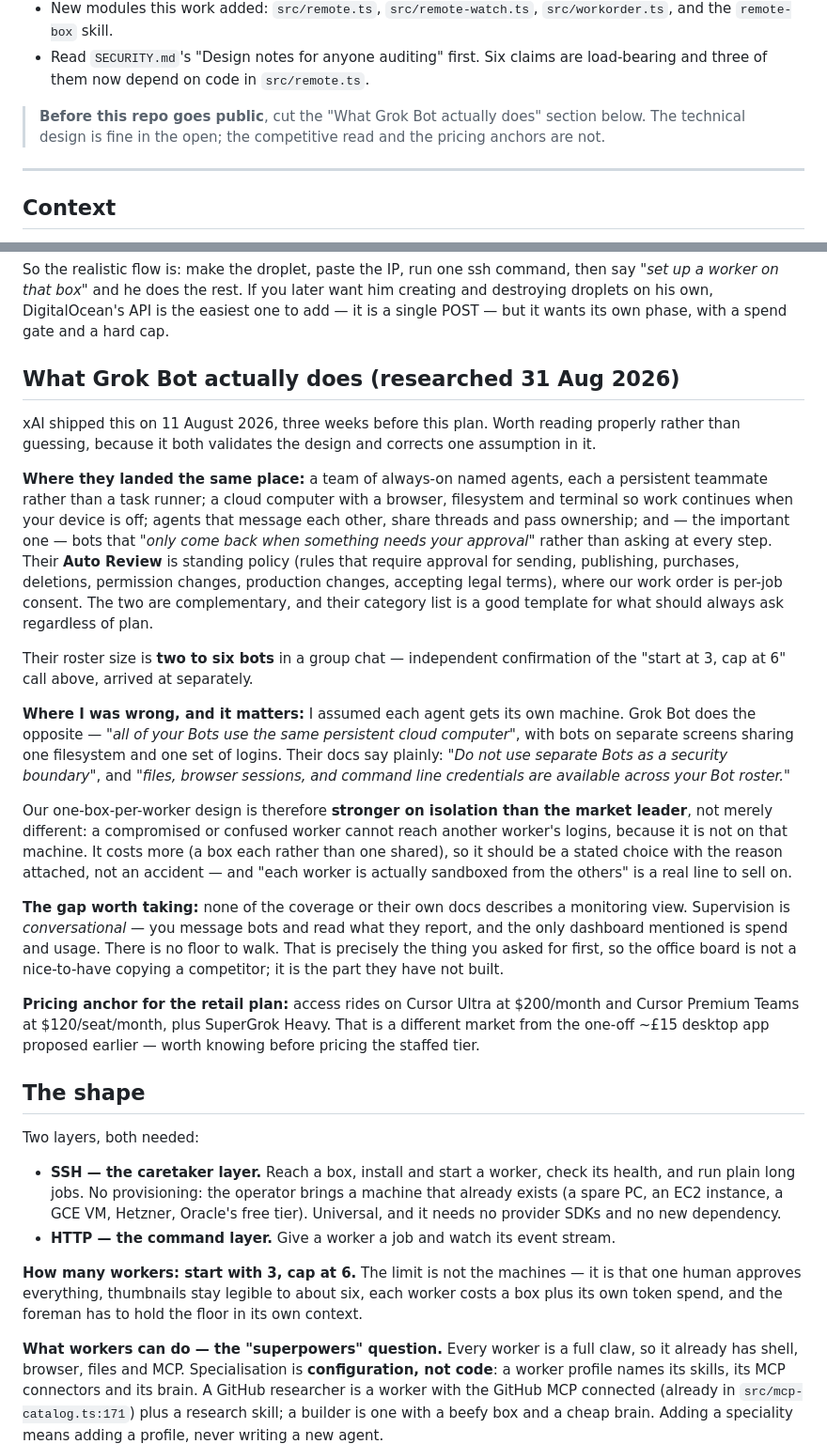
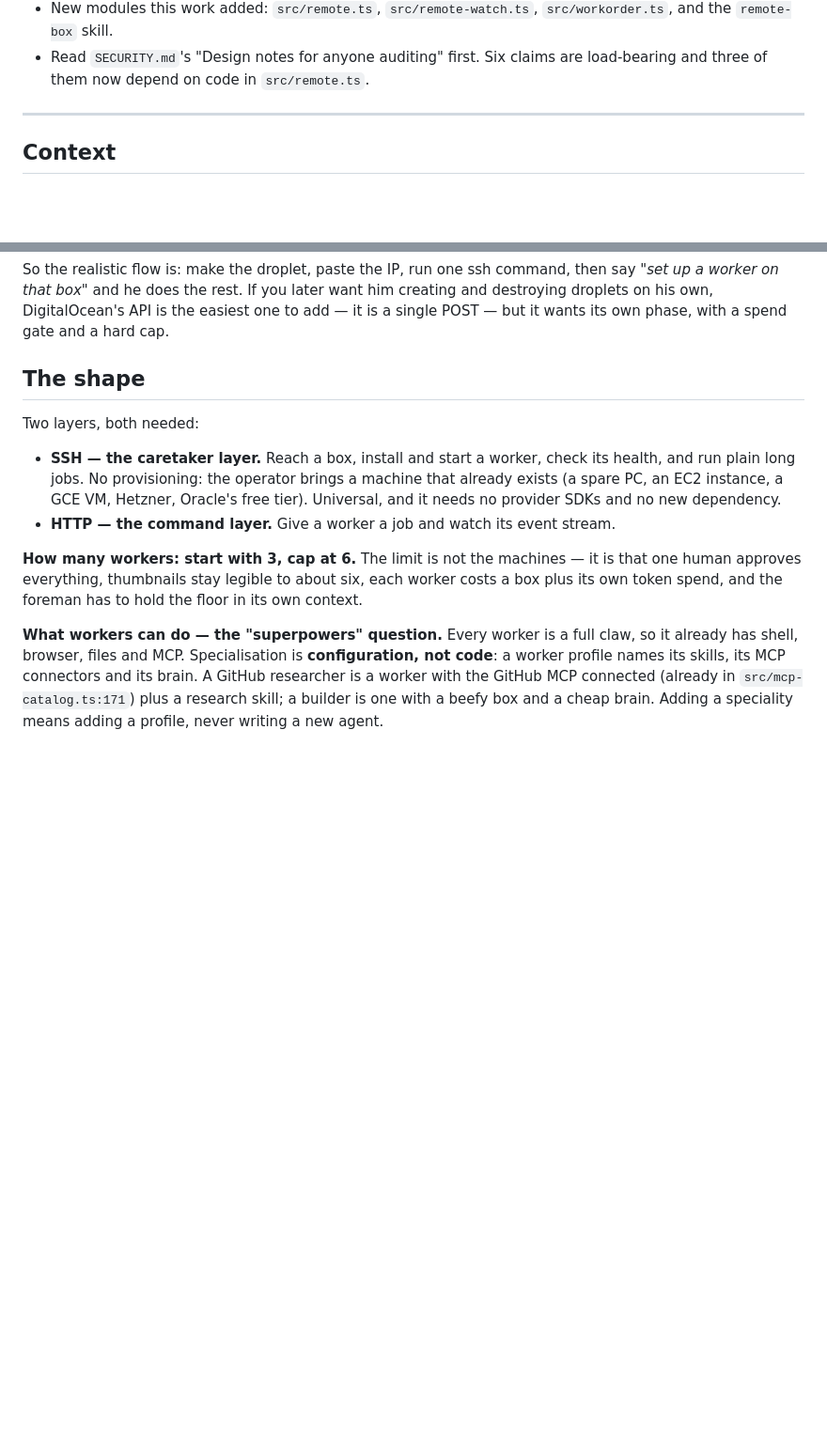
Before and after one commit to Dragon-Forge-master/cunning-claw, a Markdown page: docs/OFFICE-BLOCK.md, 2 parts joined by grey strips. Shown at 94% size. Drawn GitHub-style; blank space fills up the shorter version.

Commit message:
OFFICE-BLOCK: cut the competitive read before the flip, as the doc itself ordered
The design doc carried its own embargo note — the Grok Bot competitive
analysis and the pricing anchors were marked 'cut before this repo goes
public'. Found while consulting the doc twelve hours before the flip;
the technical design stays, the market read goes.

Co-Authored-By: Claude Fable 5 <noreply@anthropic.com>

```diff
--- a/docs/OFFICE-BLOCK.md
+++ b/docs/OFFICE-BLOCK.md
@@ -12,9 +12,6 @@ multi-machine upgrade. Phase 1 is built and pushed; everything after it is not.
 - Read `SECURITY.md`'s "Design notes for anyone auditing" first. Six claims are
   load-bearing and three of them now depend on code in `src/remote.ts`.
 
-> **Before this repo goes public**, cut the "What Grok Bot actually does" section
-> below. The technical design is fine in the open; the competitive read and the
-> pricing anchors are not.
 
 ---
 
@@ -124,49 +121,6 @@ So the realistic flow is: make the droplet, paste the IP, run one ssh command, t
 *"set up a worker on that box"* and he does the rest. If you later want him creating and
 destroying droplets on his own, DigitalOcean's API is the easiest one to add — it is a
 single POST — but it wants its own phase, with a spend gate and a hard cap.
-
-## What Grok Bot actually does (researched 31 Aug 2026)
-
-xAI shipped this on 11 August 2026, three weeks before this plan. Worth reading
-properly rather than guessing, because it both validates the design and corrects one
-assumption in it.
-
-**Where they landed the same place:** a team of always-on named agents, each a
-persistent teammate rather than a task runner; a cloud computer with a browser,
-filesystem and terminal so work continues when your device is off; agents that message
-each other, share threads and pass ownership; and — the important one — bots that
-*"only come back when something needs your approval"* rather than asking at every step.
-Their **Auto Review** is standing policy (rules that require approval for sending,
-publishing, purchases, deletions, permission changes, production changes, accepting
-legal terms), where our work order is per-job consent. The two are complementary, and
-their category list is a good template for what should always ask regardless of plan.
-
-Their roster size is **two to six bots** in a group chat — independent confirmation of
-the "start at 3, cap at 6" call above, arrived at separately.
-
-**Where I was wrong, and it matters:** I assumed each agent gets its own machine. Grok
-Bot does the opposite — *"all of your Bots use the same persistent cloud computer"*,
-with bots on separate screens sharing one filesystem and one set of logins. Their docs
-say plainly: *"Do not use separate Bots as a security boundary"*, and *"files, browser
-sessions, and command line credentials are available across your Bot roster."*
-
-Our one-box-per-worker design is therefore **stronger on isolation than the market
-leader**, not merely different: a compromised or confused worker cannot reach another
-worker's logins, because it is not on that machine. It costs more (a box each rather
-than one shared), so it should be a stated choice with the reason attached, not an
-accident — and "each worker is actually sandboxed from the others" is a real line to
-sell on.
-
-**The gap worth taking:** none of the coverage or their own docs describes a monitoring
-view. Supervision is *conversational* — you message bots and read what they report, and
-the only dashboard mentioned is spend and usage. There is no floor to walk. That is
-precisely the thing you asked for first, so the office board is not a nice-to-have
-copying a competitor; it is the part they have not built.
-
-**Pricing anchor for the retail plan:** access rides on Cursor Ultra at $200/month and
-Cursor Premium Teams at $120/seat/month, plus SuperGrok Heavy. That is a different
-market from the one-off ~£15 desktop app proposed earlier — worth knowing before
-pricing the staffed tier.
 
 ## The shape
 
```
